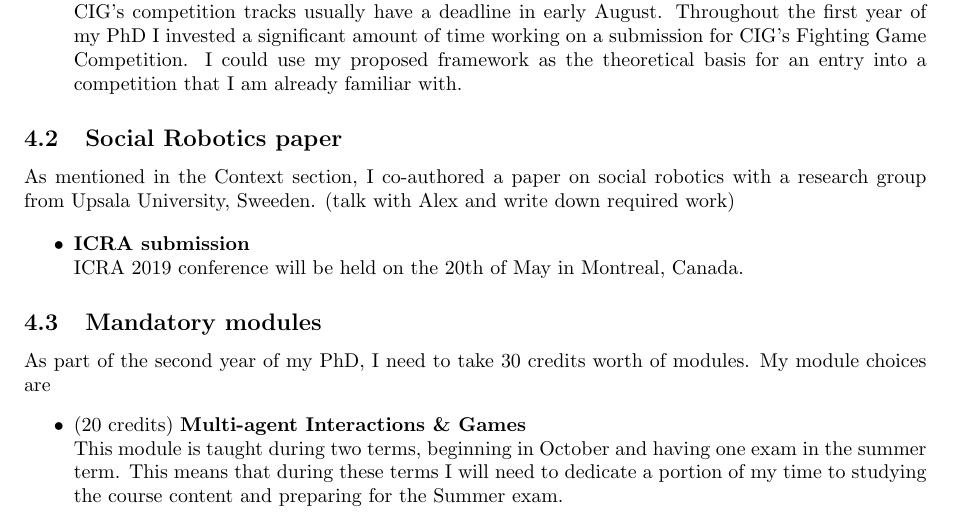
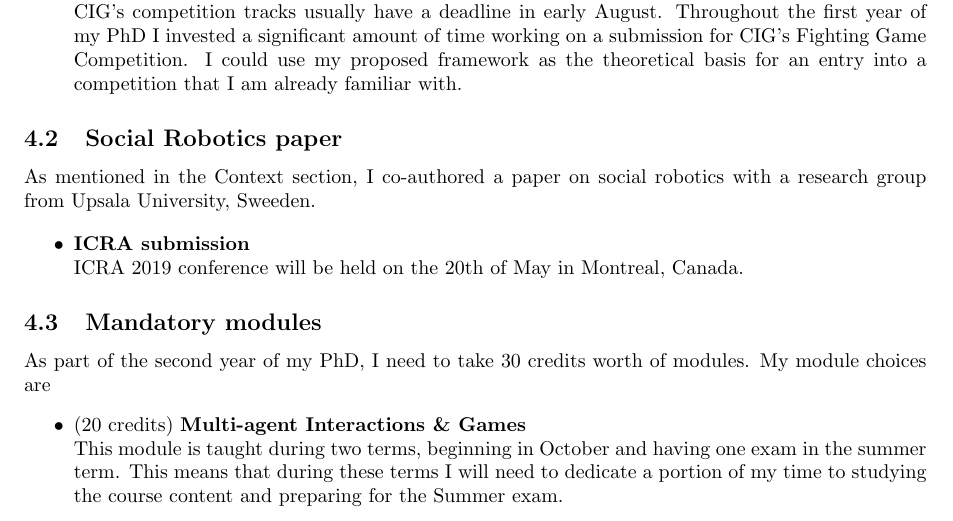
Before and after one commit to Danielhp95/reinforcement-learning-literature-review, a LaTeX document (first-year-report/first-year-report.tex): part of page 4 of 4, cut so that both start at the same text. Compiled offline with pdfLaTeX.

Commit message:
Corrected minor mistake in MMDPs and removed personal notes

```diff
--- a/first-year-report/first-year-report.tex
+++ b/first-year-report/first-year-report.tex
@@ -78,7 +78,7 @@ As introduced in the Conclusion Section, and as presented throughout the IGGI 20
 \end{enumerate}
 
 \subsection{Social Robotics paper}
-As mentioned in the Context section, I co-authored a paper on social robotics with a research group from Upsala University, Sweeden. (talk with Alex and write down required work)
+As mentioned in the Context section, I co-authored a paper on social robotics with a research group from Upsala University, Sweeden.
 
 \begin{itemize}
     \item \textbf{ICRA submission} \\
```
Also changed, not shown: sections/environment-models.tex (+1 -1 lines), first-year-report/first-year-report.pdf.
